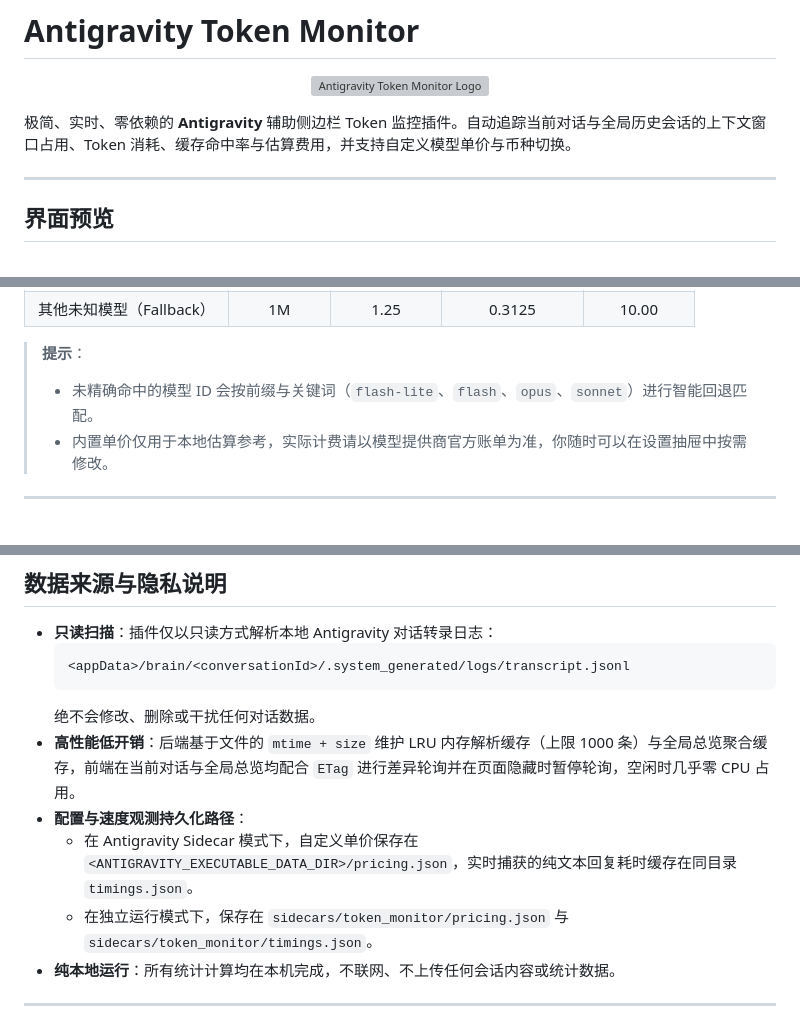
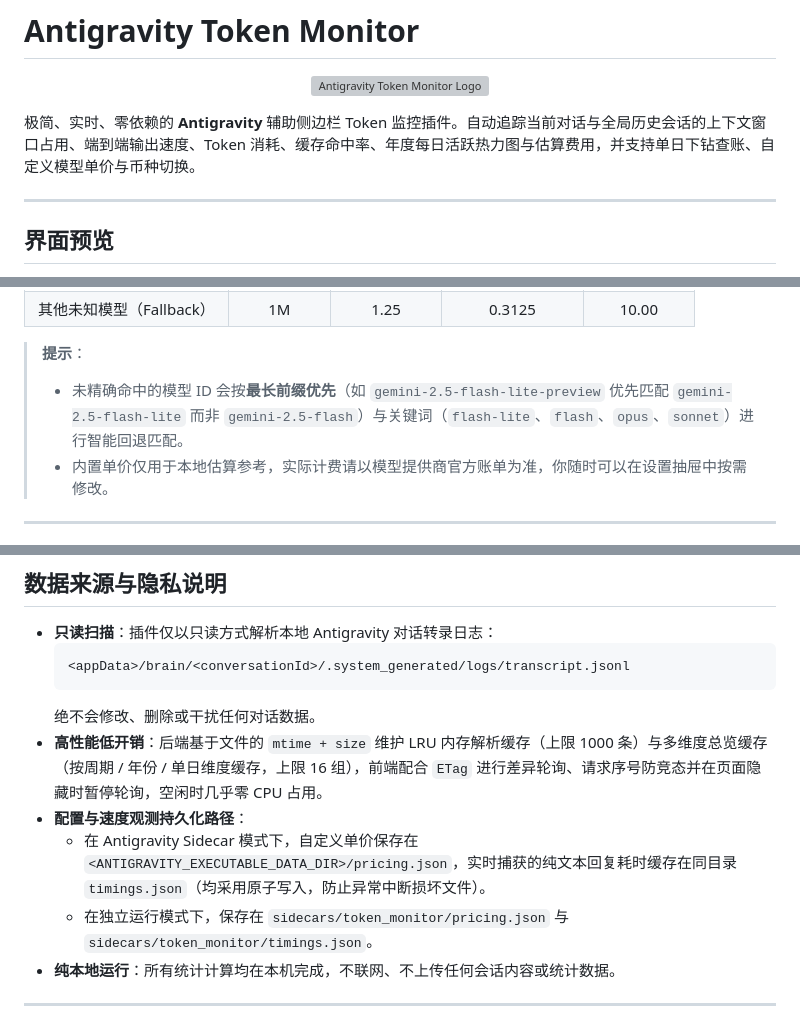
Before and after one commit to OriginNull/antigravity-token-monitor, a Markdown page: README.md, 3 parts joined by grey strips. GitHub-like rendering; grey boxes are pictures that could not be loaded.

````diff
--- a/README.md
+++ b/README.md
@@ -4,7 +4,7 @@
   <img src="assets/logo.svg" alt="Antigravity Token Monitor Logo" width="88" height="88" />
 </p>
 
-极简、实时、零依赖的 **Antigravity** 辅助侧边栏 Token 监控插件。自动追踪当前对话与全局历史会话的上下文窗口占用、Token 消耗、缓存命中率与估算费用，并支持自定义模型单价与币种切换。
+极简、实时、零依赖的 **Antigravity** 辅助侧边栏 Token 监控插件。自动追踪当前对话与全局历史会话的上下文窗口占用、端到端输出速度、Token 消耗、缓存命中率、年度每日活跃热力图与估算费用，并支持单日下钻查账、自定义模型单价与币种切换。
 
 ---
 
@@ -209,7 +209,7 @@ ln -s /path/to/antigravity-token-monitor ~/.gemini/config/plugins/antigravity-to
 | 其他未知模型（Fallback） | 1M | 1.25 | 0.3125 | 10.00 |
 
 > **提示**：
-> - 未精确命中的模型 ID 会按前缀与关键词（`flash-lite`、`flash`、`opus`、`sonnet`）进行智能回退匹配。
+> - 未精确命中的模型 ID 会按**最长前缀优先**（如 `gemini-2.5-flash-lite-preview` 优先匹配 `gemini-2.5-flash-lite` 而非 `gemini-2.5-flash`）与关键词（`flash-lite`、`flash`、`opus`、`sonnet`）进行智能回退匹配。
 > - 内置单价仅用于本地估算参考，实际计费请以模型提供商官方账单为准，你随时可以在设置抽屉中按需修改。
 
 ---
@@ -282,9 +282,9 @@ antigravity-token-monitor/
   <appData>/brain/<conversationId>/.system_generated/logs/transcript.jsonl
   ```
   绝不会修改、删除或干扰任何对话数据。
-- **高性能低开销**：后端基于文件的 `mtime + size` 维护 LRU 内存解析缓存（上限 1000 条）与全局总览聚合缓存，前端在当前对话与全局总览均配合 `ETag` 进行差异轮询并在页面隐藏时暂停轮询，空闲时几乎零 CPU 占用。
+- **高性能低开销**：后端基于文件的 `mtime + size` 维护 LRU 内存解析缓存（上限 1000 条）与多维度总览缓存（按周期 / 年份 / 单日维度缓存，上限 16 组），前端配合 `ETag` 进行差异轮询、请求序号防竞态并在页面隐藏时暂停轮询，空闲时几乎零 CPU 占用。
 - **配置与速度观测持久化路径**：
-  - 在 Antigravity Sidecar 模式下，自定义单价保存在 `<ANTIGRAVITY_EXECUTABLE_DATA_DIR>/pricing.json`，实时捕获的纯文本回复耗时缓存在同目录 `timings.json`。
+  - 在 Antigravity Sidecar 模式下，自定义单价保存在 `<ANTIGRAVITY_EXECUTABLE_DATA_DIR>/pricing.json`，实时捕获的纯文本回复耗时缓存在同目录 `timings.json`（均采用原子写入，防止异常中断损坏文件）。
   - 在独立运行模式下，保存在 `sidecars/token_monitor/pricing.json` 与 `sidecars/token_monitor/timings.json`。
 - **纯本地运行**：所有统计计算均在本机完成，不联网、不上传任何会话内容或统计数据。
 
````
Also changed, not shown: other parts of README.md (+14 -5 lines), assets/preview-overview-light.png.
